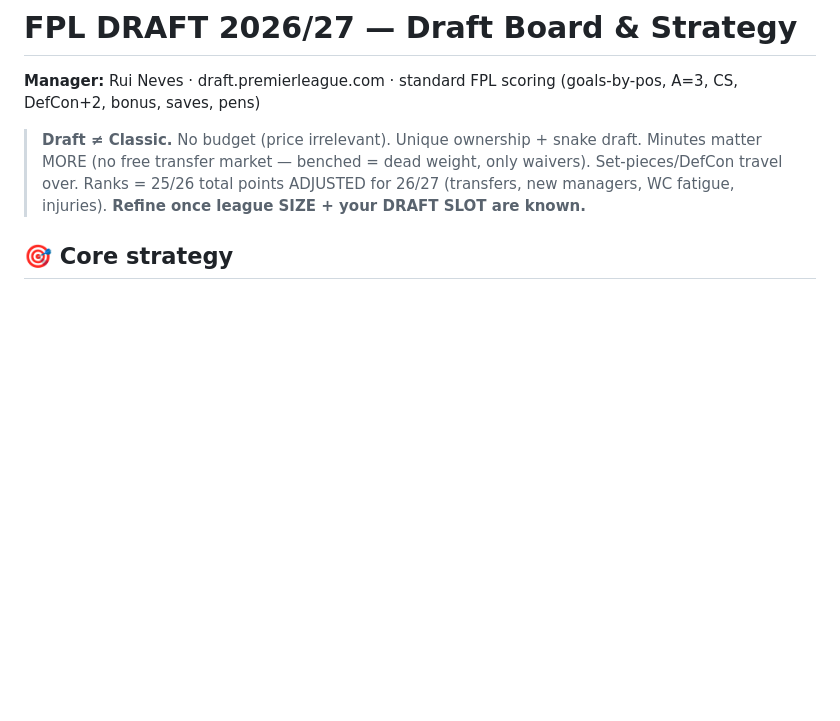
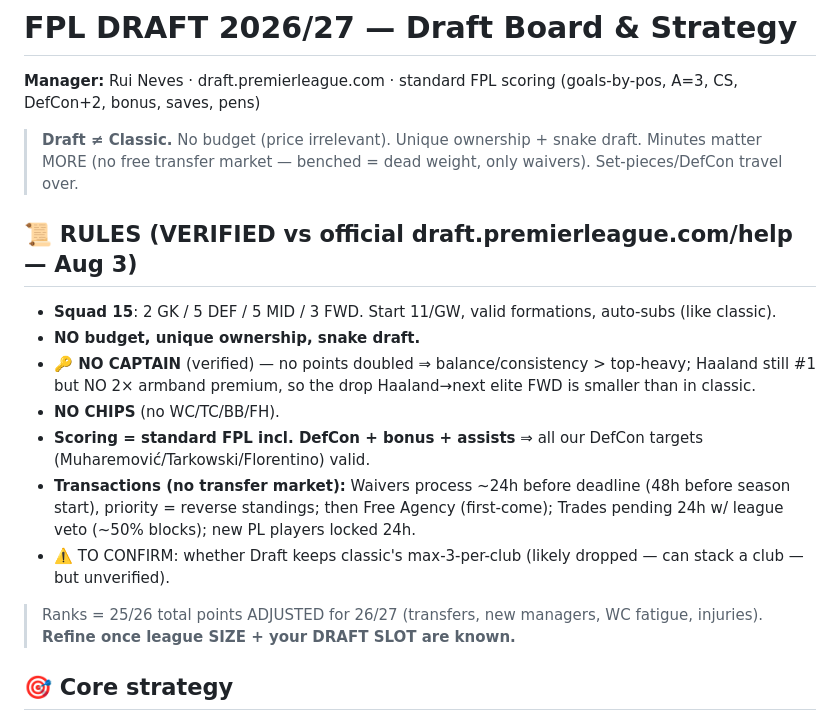
Before and after one commit to rneves2005-dotcom/fpl-dashboard, a Markdown page: draft_board.md, the part around the change. Rendered like a GitHub page; blank space fills up the shorter version.

Commit message:
Draft board: add VERIFIED rules (official help page + API) — squad 15, NO CAPTAIN (strategy-changer: balance>top-heavy, no 2x premium), NO CHIPS, DefCon in scoring, waiver/trade timings. Flag max-per-club as to-confirm

```diff
--- a/draft_board.md
+++ b/draft_board.md
@@ -2,6 +2,15 @@
 **Manager:** Rui Neves · draft.premierleague.com · standard FPL scoring (goals-by-pos, A=3, CS, DefCon+2, bonus, saves, pens)
 
 > **Draft ≠ Classic.** No budget (price irrelevant). Unique ownership + snake draft. Minutes matter MORE (no free transfer market — benched = dead weight, only waivers). Set-pieces/DefCon travel over.
+
+## 📜 RULES (VERIFIED vs official draft.premierleague.com/help — Aug 3)
+- **Squad 15**: 2 GK / 5 DEF / 5 MID / 3 FWD. Start 11/GW, valid formations, auto-subs (like classic).
+- **NO budget, unique ownership, snake draft.**
+- **🔑 NO CAPTAIN** (verified) — no points doubled ⇒ balance/consistency > top-heavy; Haaland still #1 but NO 2× armband premium, so the drop Haaland→next elite FWD is smaller than in classic.
+- **NO CHIPS** (no WC/TC/BB/FH).
+- **Scoring = standard FPL incl. DefCon + bonus + assists** ⇒ all our DefCon targets (Muharemović/Tarkowski/Florentino) valid.
+- **Transactions (no transfer market):** Waivers process ~24h before deadline (48h before season start), priority = reverse standings; then Free Agency (first-come); Trades pending 24h w/ league veto (~50% blocks); new PL players locked 24h.
+- ⚠️ TO CONFIRM: whether Draft keeps classic's max-3-per-club (likely dropped — can stack a club — but unverified).
 > Ranks = 25/26 total points ADJUSTED for 26/27 (transfers, new managers, WC fatigue, injuries). **Refine once league SIZE + your DRAFT SLOT are known.**
 
 ## 🎯 Core strategy
```
